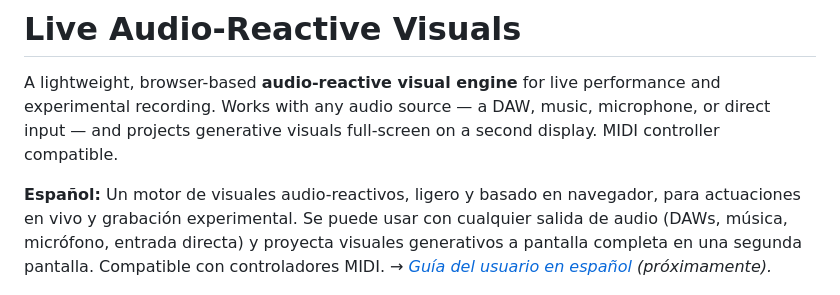
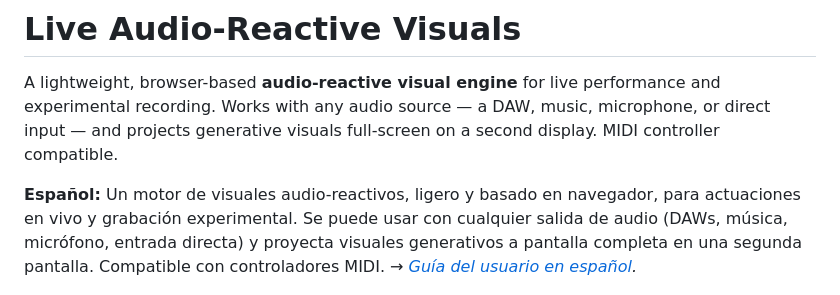
Before and after one commit to luispsalas/live-visuals, a Markdown page: README.md, the part around the change. Rendered like a GitHub page.

```diff
--- a/README.md
+++ b/README.md
@@ -8,7 +8,7 @@ MIDI controller compatible.
 **Español:** Un motor de visuales audio-reactivos, ligero y basado en navegador,
 para actuaciones en vivo y grabación experimental. Se puede usar con cualquier salida de audio (DAWs, música, micrófono, entrada directa) y proyecta
 visuales generativos a pantalla completa en una segunda pantalla. Compatible con controladores MIDI.
-*→ [Guía del usuario en español](USER-GUIDE.es.md) (próximamente).*
+*→ [Guía del usuario en español](USER-GUIDE.es.md).*
 
 ![Four frames from the output window: a swimmer keyed into magenta, an abstract generative bloom, a guitarist through feedback trails, and archival street footage with an inverted-edge look](docs/images/grid-sources.jpg)
 
```
Also changed, not shown: USER-GUIDE.es.md (added, +273 -0 lines), USER-GUIDE.md (+2 -0 lines).
